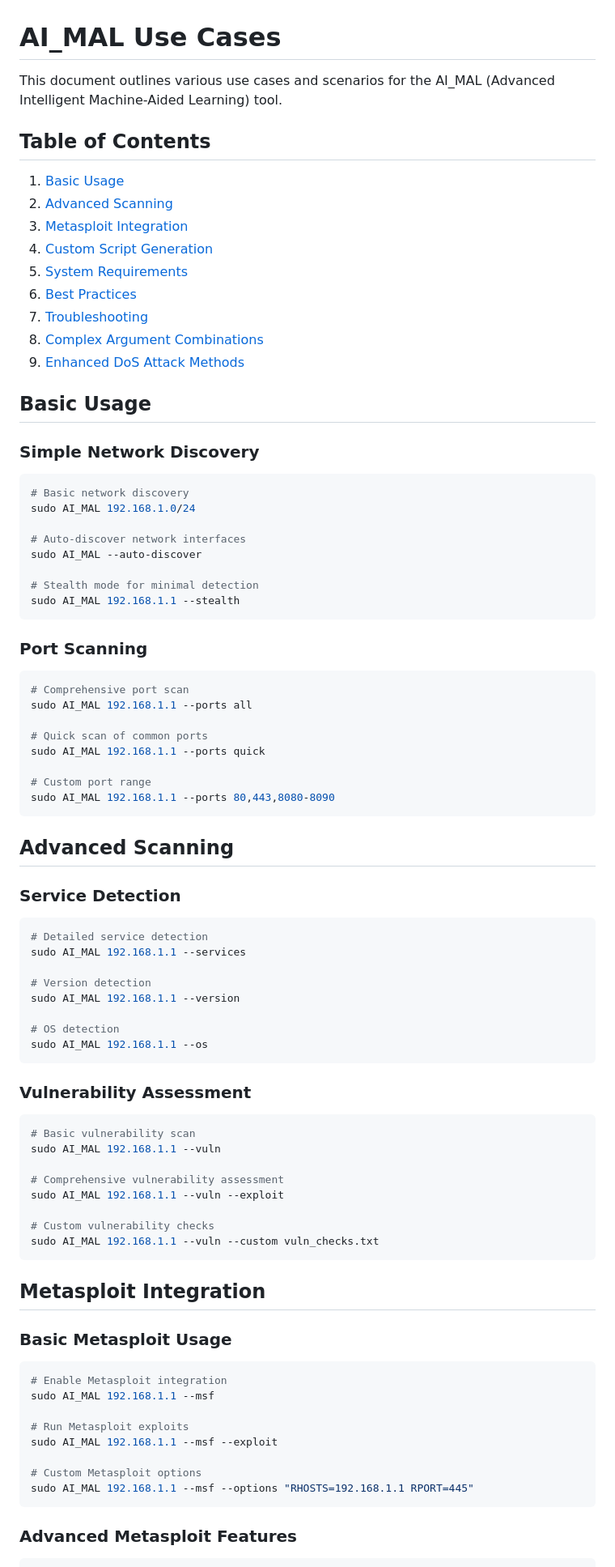
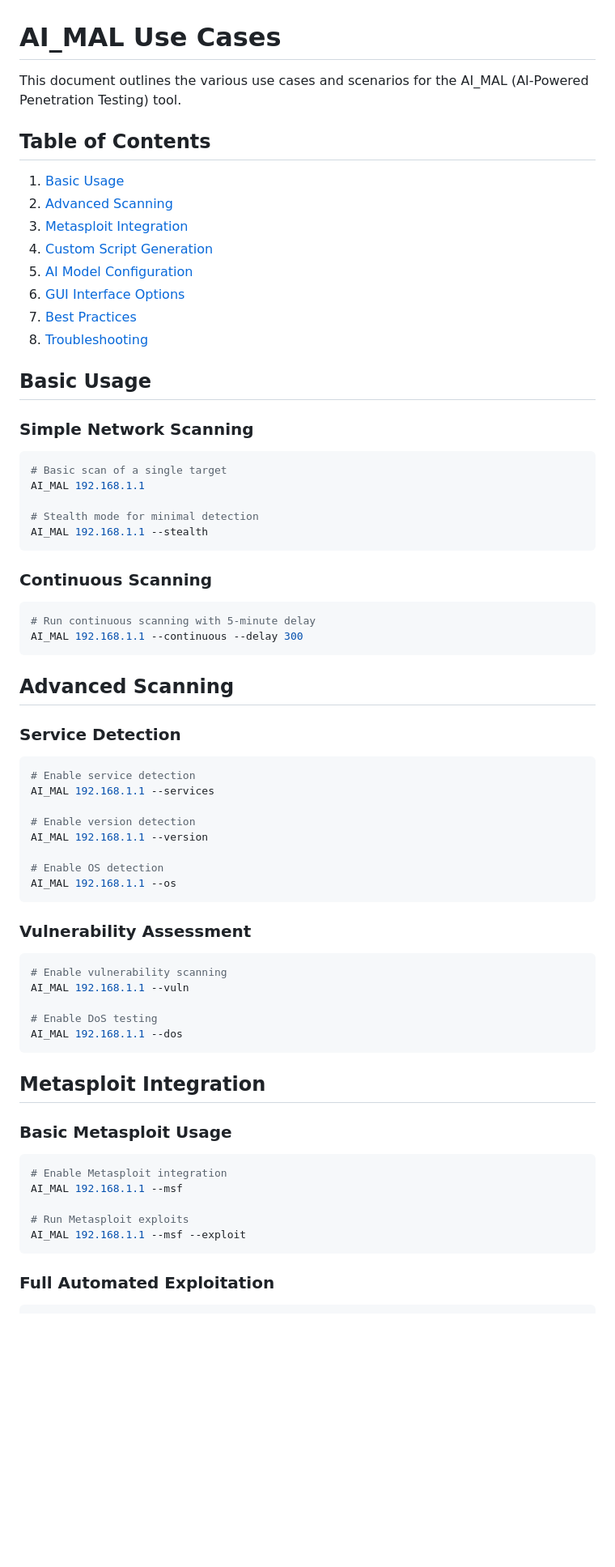
Before and after one commit to Dleifnesor/AI_MAL, a Markdown page: use_cases.md, the part around the change printed below. Shown: that part at 81% size. Drawn GitHub-style; blank space fills up the shorter version.

````diff
--- a/use_cases.md
+++ b/use_cases.md
@@ -1,68 +1,55 @@
 # AI_MAL Use Cases
 
-This document outlines various use cases and scenarios for the AI_MAL (Advanced Intelligent Machine-Aided Learning) tool.
+This document outlines the various use cases and scenarios for the AI_MAL (AI-Powered Penetration Testing) tool.
 
 ## Table of Contents
 1. [Basic Usage](#basic-usage)
 2. [Advanced Scanning](#advanced-scanning)
 3. [Metasploit Integration](#metasploit-integration)
 4. [Custom Script Generation](#custom-script-generation)
-5. [System Requirements](#system-requirements)
-6. [Best Practices](#best-practices)
-7. [Troubleshooting](#troubleshooting)
-8. [Complex Argument Combinations](#complex-argument-combinations)
-9. [Enhanced DoS Attack Methods](#enhanced-dos-attack-methods)
+5. [AI Model Configuration](#ai-model-configuration)
+6. [GUI Interface Options](#gui-interface-options)
+7. [Best Practices](#best-practices)
+8. [Troubleshooting](#troubleshooting)
 
 ## Basic Usage
 
-### Simple Network Discovery
+### Simple Network Scanning
 ```bash
-# Basic network discovery
-sudo AI_MAL 192.168.1.0/24
-
-# Auto-discover network interfaces
-sudo AI_MAL --auto-discover
+# Basic scan of a single target
+AI_MAL 192.168.1.1
 
 # Stealth mode for minimal detection
-sudo AI_MAL 192.168.1.1 --stealth
+AI_MAL 192.168.1.1 --stealth
 ```
 
-### Port Scanning
+### Continuous Scanning
 ```bash
-# Comprehensive port scan
-sudo AI_MAL 192.168.1.1 --ports all
-
-# Quick scan of common ports
-sudo AI_MAL 192.168.1.1 --ports quick
-
-# Custom port range
-sudo AI_MAL 192.168.1.1 --ports 80,443,8080-8090
+# Run continuous scanning with 5-minute delay
+AI_MAL 192.168.1.1 --continuous --delay 300
 ```
 
 ## Advanced Scanning
 
 ### Service Detection
 ```bash
-# Detailed service detection
-sudo AI_MAL 192.168.1.1 --services
+# Enable service detection
+AI_MAL 192.168.1.1 --services
 
-# Version detection
-sudo AI_MAL 192.168.1.1 --version
+# Enable version detection
+AI_MAL 192.168.1.1 --version
 
-# OS detection
-sudo AI_MAL 192.168.1.1 --os
+# Enable OS detection
+AI_MAL 192.168.1.1 --os
 ```
 
 ### Vulnerability Assessment
 ```bash
-# Basic vulnerability scan
-sudo AI_MAL 192.168.1.1 --vuln
+# Enable vulnerability scanning
+AI_MAL 192.168.1.1 --vuln
 
-# Comprehensive vulnerability assessment
-sudo AI_MAL 192.168.1.1 --vuln --exploit
-
-# Custom vulnerability checks
-sudo AI_MAL 192.168.1.1 --vuln --custom vuln_checks.txt
+# Enable DoS testing
+AI_MAL 192.168.1.1 --dos
 ```
 
 ## Metasploit Integration
@@ -70,14 +57,11 @@ sudo AI_MAL 192.168.1.1 --vuln --custom vuln_checks.txt
 ### Basic Metasploit Usage
 ```bash
 # Enable Metasploit integration
-sudo AI_MAL 192.168.1.1 --msf
+AI_MAL 192.168.1.1 --msf
 
 # Run Metasploit exploits
-sudo AI_MAL 192.168.1.1 --msf --exploit
-
-# Custom Metasploit options
-sudo AI_MAL 192.168.1.1 --msf --options "RHOSTS=192.168.1.1 RPORT=445"
+AI_MAL 192.168.1.1 --msf --exploit
 ```
 
-### Advanced Metasploit Features
+### Full Automated Exploitation
 ```bash
````
Also changed, not shown: other parts of use_cases.md (+128 -233 lines).
